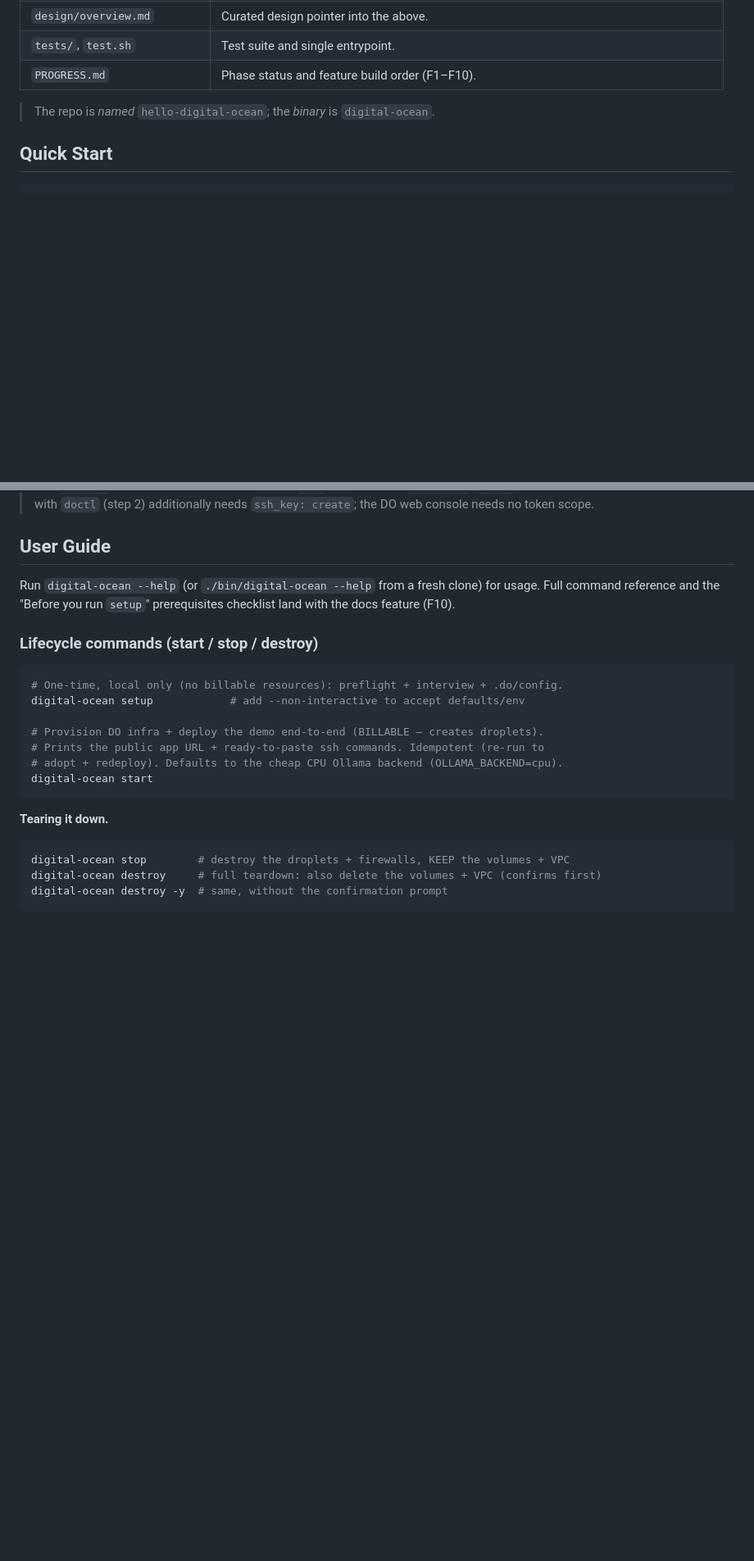
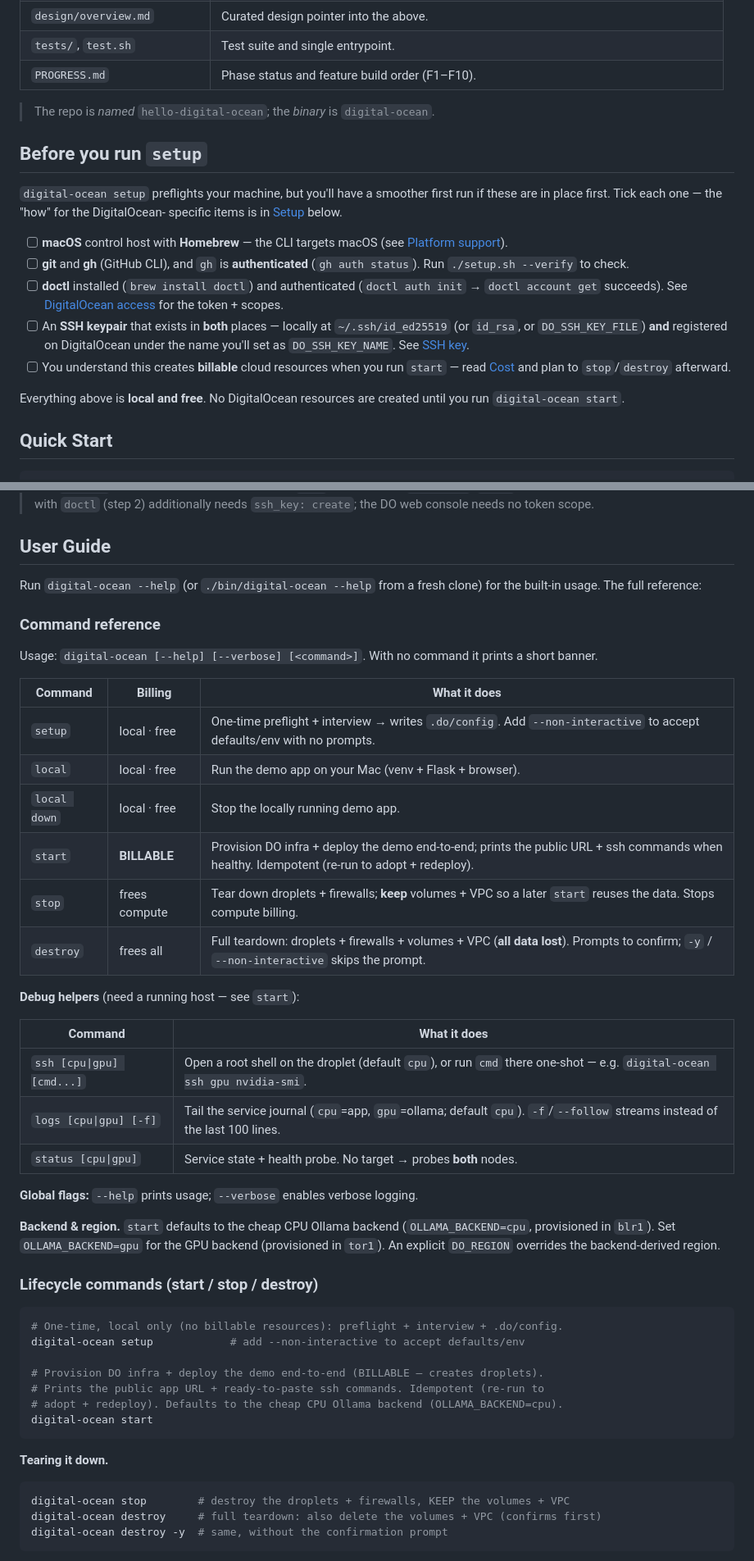
Before and after one commit to Sdaas/hello-digital-ocean, a Markdown page: README.md, 2 parts joined by grey strips. Shown at 82% size. Drawn GitHub-style; blank space fills up the shorter version.

```diff
--- a/README.md
+++ b/README.md
@@ -46,6 +46,29 @@ interview → design → test-first code → review → ship, with a human in th
 | `PROGRESS.md` | Phase status and feature build order (F1–F10). |
 
 > The repo is *named* `hello-digital-ocean`; the *binary* is `digital-ocean`.
+
+## Before you run `setup`
+
+`digital-ocean setup` preflights your machine, but you'll have a smoother first
+run if these are in place first. Tick each one — the "how" for the DigitalOcean-
+specific items is in [Setup](#setup) below.
+
+- [ ] **macOS** control host with **Homebrew** — the CLI targets macOS (see
+      [Platform support](#platform-support)).
+- [ ] **git** and **gh** (GitHub CLI), and `gh` is **authenticated**
+      (`gh auth status`). Run `./setup.sh --verify` to check.
+- [ ] **doctl** installed (`brew install doctl`) and authenticated
+      (`doctl auth init` → `doctl account get` succeeds). See
+      [DigitalOcean access](#digitalocean-access-doctl) for the token + scopes.
+- [ ] An **SSH keypair** that exists in **both** places — locally at
+      `~/.ssh/id_ed25519` (or `id_rsa`, or `DO_SSH_KEY_FILE`) **and** registered
+      on DigitalOcean under the name you'll set as `DO_SSH_KEY_NAME`. See
+      [SSH key](#ssh-key).
+- [ ] You understand this creates **billable** cloud resources when you run
+      `start` — read [Cost](#cost) and plan to `stop`/`destroy` afterward.
+
+Everything above is **local and free**. No DigitalOcean resources are created
+until you run `digital-ocean start`.
 
 ## Quick Start
 
@@ -165,6 +188,34 @@ is at `~/.ssh/id_ed25519`/`id_rsa` or pointed to by `DO_SSH_KEY_FILE`.
 Run `digital-ocean --help` (or `./bin/digital-ocean --help` from a fresh clone)
-for usage. Full command reference and the
-"Before you run `setup`" prerequisites checklist land with the docs feature (F10).
+for the built-in usage. The full reference:
+
+### Command reference
+
+Usage: `digital-ocean [--help] [--verbose] [<command>]`. With no command it
+prints a short banner.
+
+| Command | Billing | What it does |
+|---|---|---|
+| `setup` | local · free | One-time preflight + interview → writes `.do/config`. Add `--non-interactive` to accept defaults/env with no prompts. |
+| `local` | local · free | Run the demo app on your Mac (venv + Flask + browser). |
+| `local down` | local · free | Stop the locally running demo app. |
+| `start` | **BILLABLE** | Provision DO infra + deploy the demo end-to-end; prints the public URL + ssh commands when healthy. Idempotent (re-run to adopt + redeploy). |
+| `stop` | frees compute | Tear down droplets + firewalls; **keep** volumes + VPC so a later `start` reuses the data. Stops compute billing. |
+| `destroy` | frees all | Full teardown: droplets + firewalls + volumes + VPC (**all data lost**). Prompts to confirm; `-y` / `--non-interactive` skips the prompt. |
+
+**Debug helpers** (need a running host — see `start`):
+
+| Command | What it does |
+|---|---|
+| `ssh [cpu\|gpu] [cmd...]` | Open a root shell on the droplet (default `cpu`), or run `cmd` there one-shot — e.g. `digital-ocean ssh gpu nvidia-smi`. |
+| `logs [cpu\|gpu] [-f]` | Tail the service journal (`cpu`=app, `gpu`=ollama; default `cpu`). `-f`/`--follow` streams instead of the last 100 lines. |
+| `status [cpu\|gpu]` | Service state + health probe. No target → probes **both** nodes. |
+
+**Global flags:** `--help` prints usage; `--verbose` enables verbose logging.
+
+**Backend & region.** `start` defaults to the cheap CPU Ollama backend
+(`OLLAMA_BACKEND=cpu`, provisioned in `blr1`). Set `OLLAMA_BACKEND=gpu` for the
+GPU backend (provisioned in `tor1`). An explicit `DO_REGION` overrides the
+backend-derived region.
 
 ### Lifecycle commands (start / stop / destroy)
 
```
Also changed, not shown: other parts of README.md (+49 -2 lines).
